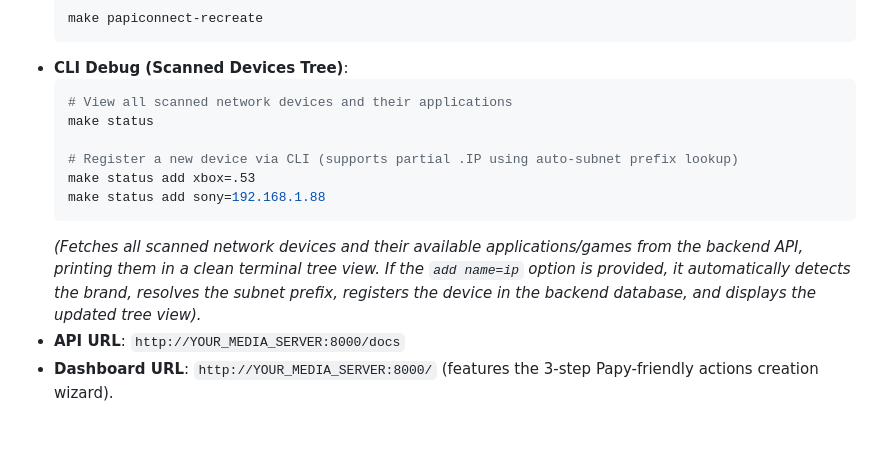
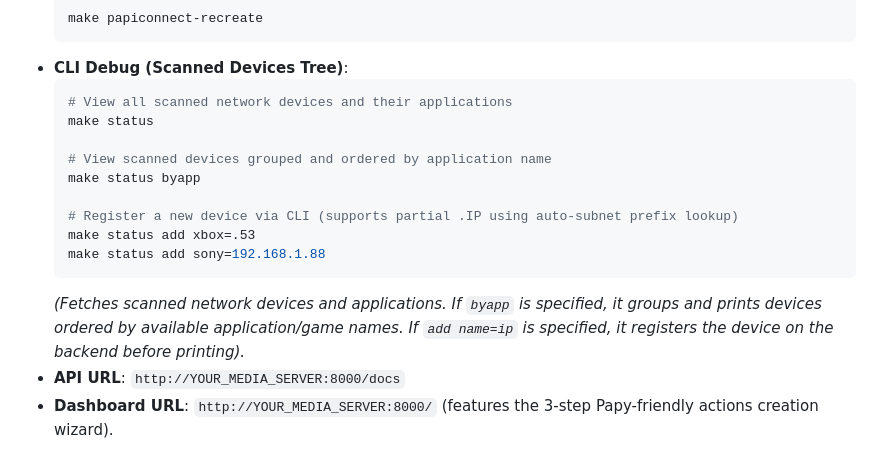
Before and after one commit to gnueole/papyconnect, a Markdown page: README.md, the part around the change. Rendered like a GitHub page; blank space fills up the shorter version.

Commit message:
Update README.md with make status byapp details

````diff
--- a/README.md
+++ b/README.md
@@ -128,11 +128,14 @@ PapyConnect runs as a FastAPI container stack on a dedicated home server (such a
   # View all scanned network devices and their applications
   make status
 
+  # View scanned devices grouped and ordered by application name
+  make status byapp
+
   # Register a new device via CLI (supports partial .IP using auto-subnet prefix lookup)
   make status add xbox=.53
   make status add sony=192.168.1.88
   ```
-  *(Fetches all scanned network devices and their available applications/games from the backend API, printing them in a clean terminal tree view. If the `add name=ip` option is provided, it automatically detects the brand, resolves the subnet prefix, registers the device in the backend database, and displays the updated tree view).*
+  *(Fetches scanned network devices and applications. If `byapp` is specified, it groups and prints devices ordered by available application/game names. If `add name=ip` is specified, it registers the device on the backend before printing).*
 - **API URL**: `http://YOUR_MEDIA_SERVER:8000/docs`
 - **Dashboard URL**: `http://YOUR_MEDIA_SERVER:8000/` (features the 3-step Papy-friendly actions creation wizard).
 
````
